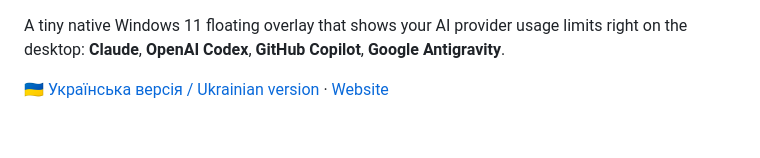
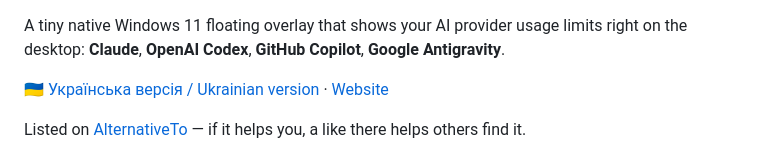
Before and after one commit to napxlexn/ailimits, a Markdown page: README.md, the part around one of its changes. GitHub-like rendering; blank space fills up the shorter version.

```diff
--- a/README.md
+++ b/README.md
@@ -6,6 +16,8 @@ limits right on the desktop: **Claude**, **OpenAI Codex**, **GitHub Copilot**,
 
 🇺🇦 [Українська версія / Ukrainian version](README.uk.md) ·
 [Website](https://napxlexn.github.io/ailimits/)
+
+Listed on [AlternativeTo](https://alternativeto.net/software/ai-limits/about/) — if it helps you, a like there helps others find it.
 
 <p align="center">
   <img src="docs/images/widget-detail.gif" width="380" alt="The floating widget switching live between the Compact, Medium and Expanded detail levels, with horizontal progress bars">
```
Also changed, not shown: other parts of README.md (+10 -0 lines), README.uk.md (+12 -0 lines).
